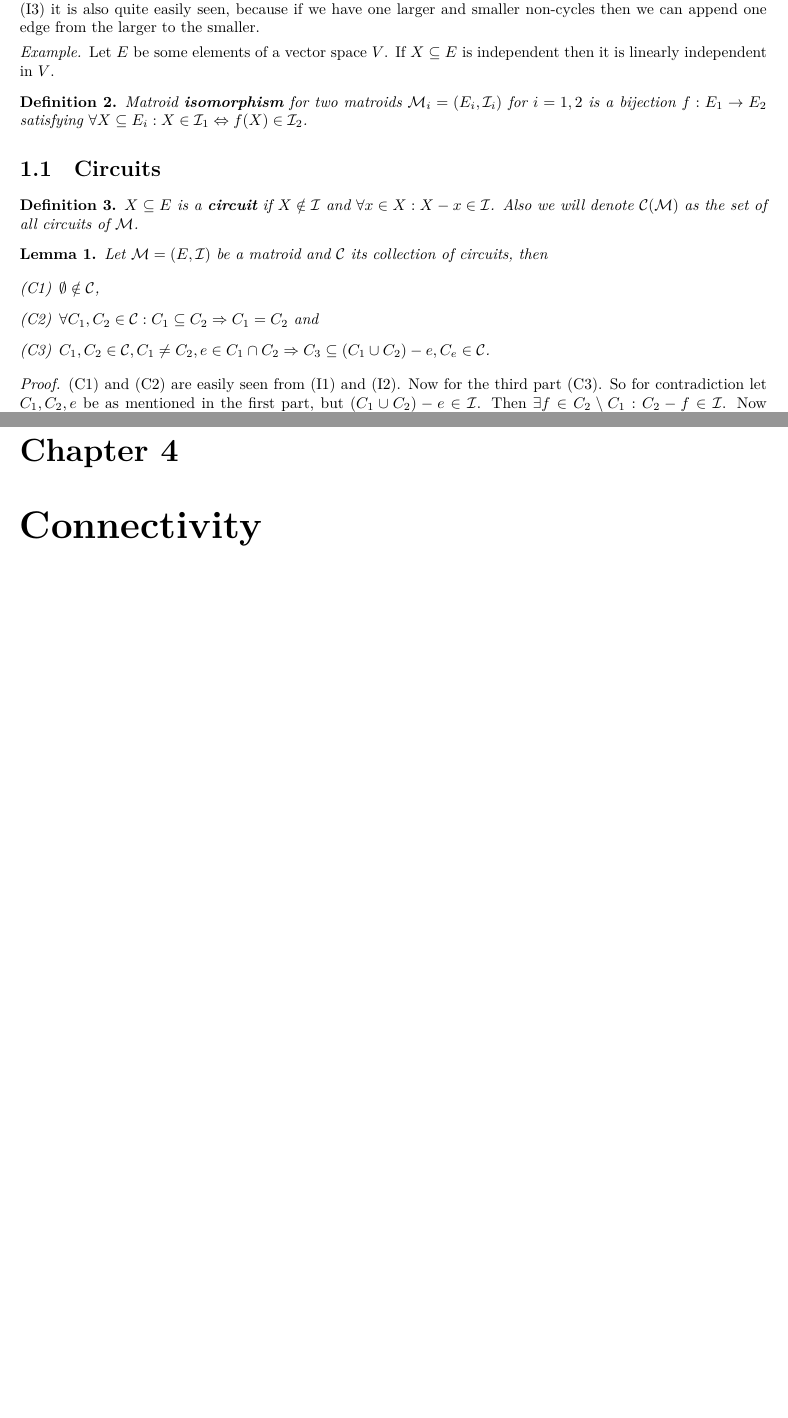
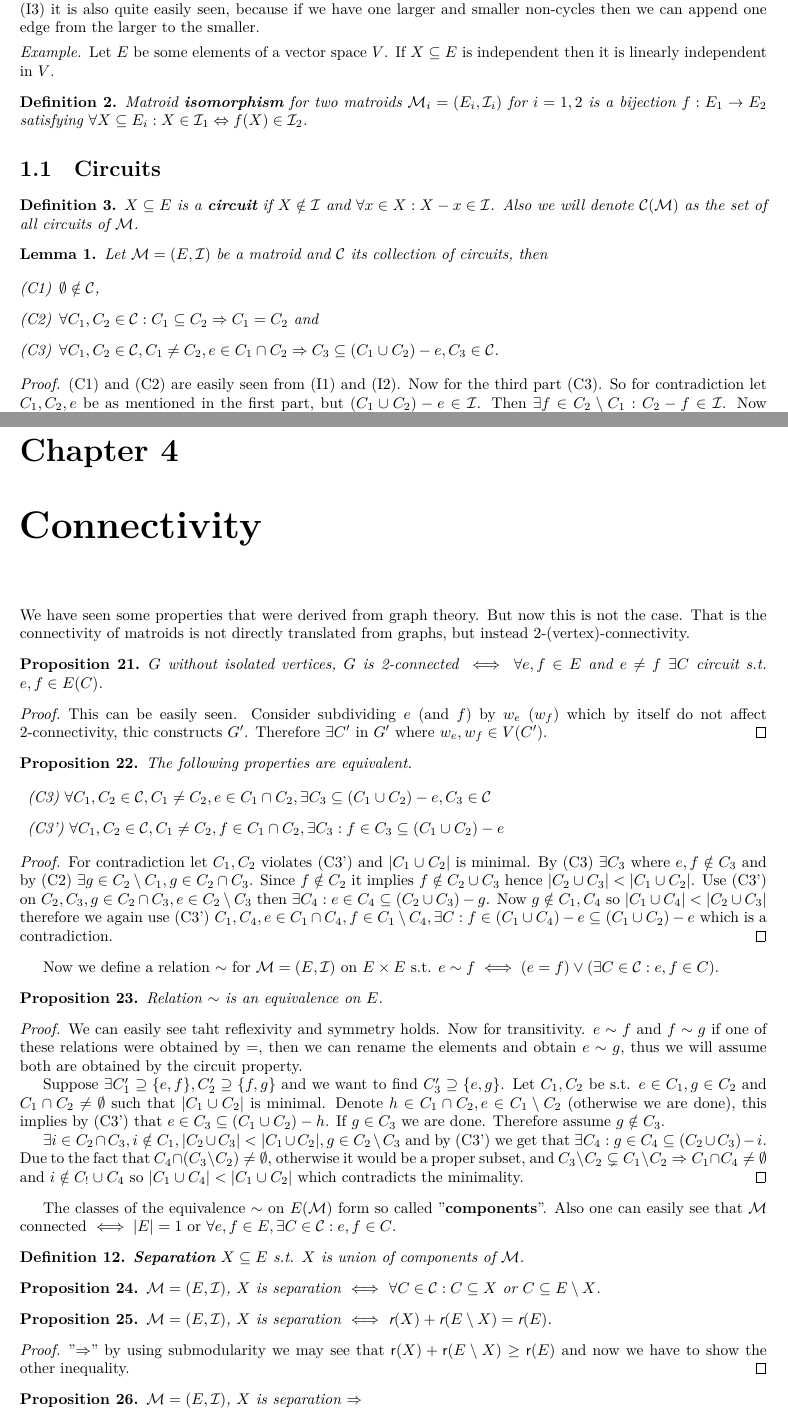
Before and after one commit to metury/notes, a LaTeX thesis (matroids/matroids.tex, which reads matroids/01-basics.tex, matroids/04-connectivity.tex): two parts of pages 3 and 15 of 15, joined at a grey line, cut so that both start at the same text, the shorter picture padded with empty space. Compiled offline with XeLaTeX.

Commit message:
updated matroids

```diff
--- a/matroids/01-basics.tex
+++ b/matroids/01-basics.tex
@@ -38,7 +38,7 @@
 	\begin{enumerate}[(C1)]
 		\item $\emptyset \notin \C$,
 		\item $\forall C_1, C_2 \in \C : C_1 \subseteq C_2 \Rightarrow C_1 = C_2$ and
-		\item $C_1, C_2 \in \C, C_1 \neq C_2, e \in C_1 \cap C_2 \Rightarrow C_3 \subseteq (C_1 \cup C_2) -e , C_e \in \C$.
+		\item $\forall C_1, C_2 \in \C, C_1 \neq C_2, e \in C_1 \cap C_2 \Rightarrow C_3 \subseteq (C_1 \cup C_2) -e , C_3 \in \C$.
 	\end{enumerate}
 \end{lemma}
 
--- a/matroids/04-connectivity.tex
+++ b/matroids/04-connectivity.tex
@@ -1 +1,60 @@
 \chapter{Connectivity}
+
+We have seen some properties that were derived from graph theory. But now this is not the case. That is the connectivity of matroids is not directly translated from graphs, but instead 2-(vertex)-connectivity.
+
+\begin{prop}
+	$G$ without isolated vertices, $G$ is 2-connected $\iff$ $\forall e,f \in E$ and $e \neq f$ $\exists C$ circuit s.t. $e,f \in E(C)$.
+\end{prop}
+
+\begin{proof}
+	This can be easily seen. Consider subdividing $e$ (and $f$) by $w_e$ ($w_f$) which by itself do not affect 2-connectivity, thic constructs $G'$. Therefore $\exists C'$ in $G'$ where $w_e, w_f \in V(C')$.
+\end{proof}
+
+\begin{prop}
+	The following properties are equivalent.
+
+	\begin{itemize}[]
+		\item (C3) $\forall C_1, C_2 \in \C, C_1 \neq C_2, e \in C_1 \cap C_2, \exists C_3 \subseteq (C_1 \cup C_2) -e , C_3 \in \C$
+		\item (C3') $\forall C_1, C_2 \in \C, C_1 \neq C_2, f \in C_1 \cap C_2, \exists C_3  : f \in C_3 \subseteq (C_1 \cup C_2) - e$
+	\end{itemize}
+\end{prop}
+
+\begin{proof}
+	For contradiction let $C_1, C_2$ violates (C3') and $|C_1 \cup C_2|$ is minimal. By (C3) $\exists C_3$ where $e,f \notin C_3$ and by (C2) $\exists g \in C_2 \setminus C_1, g \in C_2 \cap C_3$. Since $f \notin C_2$ it implies $f \notin C_2 \cup C_3$ hence $|C_2 \cup C_3| < |C_1 \cup C_2|$. Use (C3') on $C_2, C_3, g \in C_2 \cap C_3, e \in C_2 \setminus C_3$ then $\exists C_4 : e \in C_4 \subseteq (C_2 \cup C_3) - g$. Now $g \notin C_1, C_4$ so $|C_1 \cup C_4| < |C_2 \cup C_3|$ therefore we again use (C3') $C_1, C_4, e \in C_1 \cap C_4, f \in C_1 \setminus C_4, \exists C: f \in (C_1 \cup C_4) - e \subseteq (C_1 \cup C_2) - e$ which is a contradiction.
+\end{proof}
+
+Now we define a relation $\sim$ for $\M = (E, \I)$ on $E \times E$ s.t. $e \sim f \iff (e = f) \lor (\exists C \in \C : e,f \in C)$.
+
+\begin{prop}
+	Relation $\sim$ is an equivalence on $E$.
+\end{prop}
+
+\begin{proof}
+	We can easily see taht reflexivity and symmetry holds. Now for transitivity. $e \sim f$ and $f \sim g$ if one of these relations were obtained by $=$, then we can rename the elements and obtain $e \sim g$, thus we will assume both are obtained by the circuit property.
+
+	Suppose $\exists C_1' \supseteq \{e,f\}, C_2' \supseteq \{f,g\}$ and we want to find $C_3' \supseteq \{e,g\}$. Let $C_1, C_2$ be s.t. $e \in C_1, g \in C_2$ and $C_1 \cap C_2 \neq \emptyset$ such that $|C_1 \cup C_2|$ is minimal. Denote $h \in C_1 \cap C_2, e \in C_1 \setminus C_2$ (otherwise we are done), this implies by (C3') that $e \in C_3 \subseteq (C_1 \cup C_2) - h$. If $g \in C_3$ we are done. Therefore assume $g \notin C_3$.
+
+	$\exists i \in C_2 \cap C_3, i \notin C_1, |C_2 \cup C_3| < |C_1 \cup C_2|, g \in C_2 \setminus C_3$ and by (C3') we get that $\exists C_4 : g \in C_4 \subseteq (C_2 \cup C_3) - i$. Due to the fact that $C_4 \cap (C_3 \setminus C_2) \neq \emptyset$, otherwise it would be a proper subset, and $C_3 \setminus C_2 \subsetneq C_1 \setminus C_2 \Rightarrow C_1 \cap C_4 \neq \emptyset$ and $i \notin C_! \cup C_4$ so $|C_1 \cup C_4| < |C_1 \cup C_2|$ which contradicts the minimality.
+\end{proof}
+
+The classes of the equivalence $\sim$ on $E(\M)$ form so called "\textbf{components}". Also one can easily see that $\M$ connected $\iff |E| = 1$ or $\forall e,f \in E, \exists C \in \C : e, f \in C$.
+
+\begin{defn}
+	\textbf{Separation} $X \subseteq E$ s.t. $X$ is union of components of $\M$.
+\end{defn}
+
+\begin{prop}
+	$\M = (E, \I)$, $X$ is separation $\iff$ $\forall C \in \C : C \subseteq X$ or $C \subseteq E \setminus X$.
+\end{prop}
+
+\begin{prop}
+	$\M = (E, \I)$, $X$ is separation $\iff$ $\rank(X) + \rank(E \setminus X) = \rank(E)$.
+\end{prop}
+
+\begin{proof}
+	"$\Rightarrow$" by using submodularity we may see that $\rank(X) + \rank(E \setminus X) \geq \rank(E)$ and now we have to show the other inequality.
+\end{proof}
+
+\begin{prop}
+	$\M = (E, \I)$, $X$ is separation $\Rightarrow$
+\end{prop}
```
